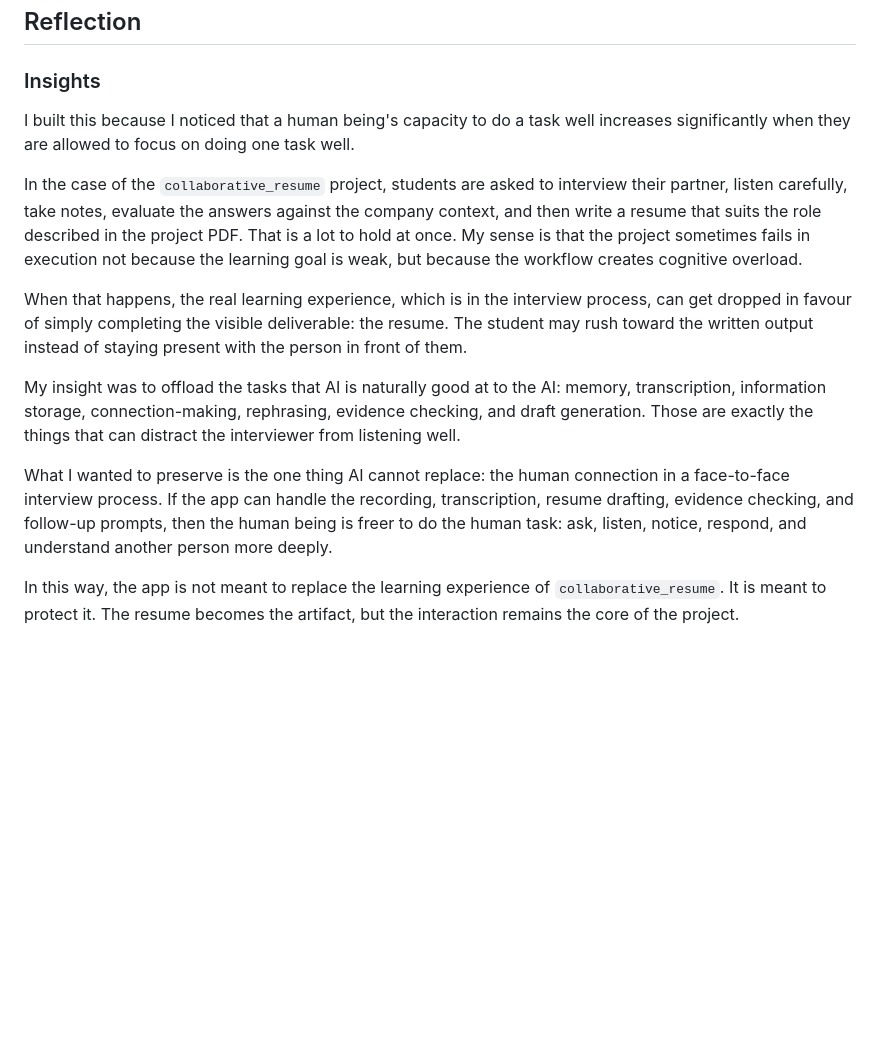
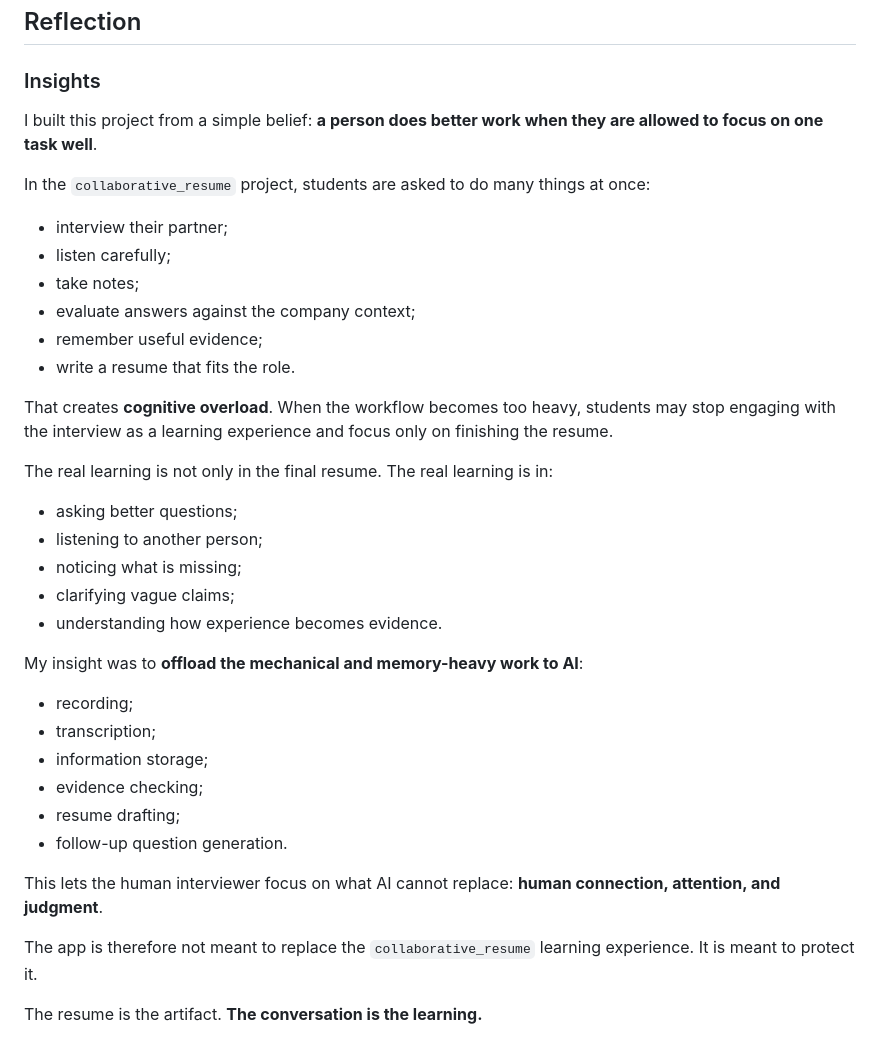
Before and after one commit to archshire/collaborative_resume_builder, a Markdown page: README.md, the part around the change. GitHub-like rendering; blank space fills up the shorter version.

Commit message:
Tighten README reflection

```diff
--- a/README.md
+++ b/README.md
@@ -339,14 +339,38 @@ The `collaborative_resume` project involves personal resume information. Users s
 
 ### Insights
 
-I built this because I noticed that a human being's capacity to do a task well increases significantly when they are allowed to focus on doing one task well.
+I built this project from a simple belief: **a person does better work when they are allowed to focus on one task well**.
 
-In the case of the `collaborative_resume` project, students are asked to interview their partner, listen carefully, take notes, evaluate the answers against the company context, and then write a resume that suits the role described in the project PDF. That is a lot to hold at once. My sense is that the project sometimes fails in execution not because the learning goal is weak, but because the workflow creates cognitive overload.
+In the `collaborative_resume` project, students are asked to do many things at once:
 
-When that happens, the real learning experience, which is in the interview process, can get dropped in favour of simply completing the visible deliverable: the resume. The student may rush toward the written output instead of staying present with the person in front of them.
+- interview their partner;
+- listen carefully;
+- take notes;
+- evaluate answers against the company context;
+- remember useful evidence;
+- write a resume that fits the role.
 
-My insight was to offload the tasks that AI is naturally good at to the AI: memory, transcription, information storage, connection-making, rephrasing, evidence checking, and draft generation. Those are exactly the things that can distract the interviewer from listening well.
+That creates **cognitive overload**. When the workflow becomes too heavy, students may stop engaging with the interview as a learning experience and focus only on finishing the resume.
 
-What I wanted to preserve is the one thing AI cannot replace: the human connection in a face-to-face interview process. If the app can handle the recording, transcription, resume drafting, evidence checking, and follow-up prompts, then the human being is freer to do the human task: ask, listen, notice, respond, and understand another person more deeply.
+The real learning is not only in the final resume. The real learning is in:
 
-In this way, the app is not meant to replace the learning experience of `collaborative_resume`. It is meant to protect it. The resume becomes the artifact, but the interaction remains the core of the project.
+- asking better questions;
+- listening to another person;
+- noticing what is missing;
+- clarifying vague claims;
+- understanding how experience becomes evidence.
+
+My insight was to **offload the mechanical and memory-heavy work to AI**:
+
+- recording;
+- transcription;
+- information storage;
+- evidence checking;
+- resume drafting;
+- follow-up question generation.
+
+This lets the human interviewer focus on what AI cannot replace: **human connection, attention, and judgment**.
+
+The app is therefore not meant to replace the `collaborative_resume` learning experience. It is meant to protect it.
+
+The resume is the artifact. **The conversation is the learning.**
```
